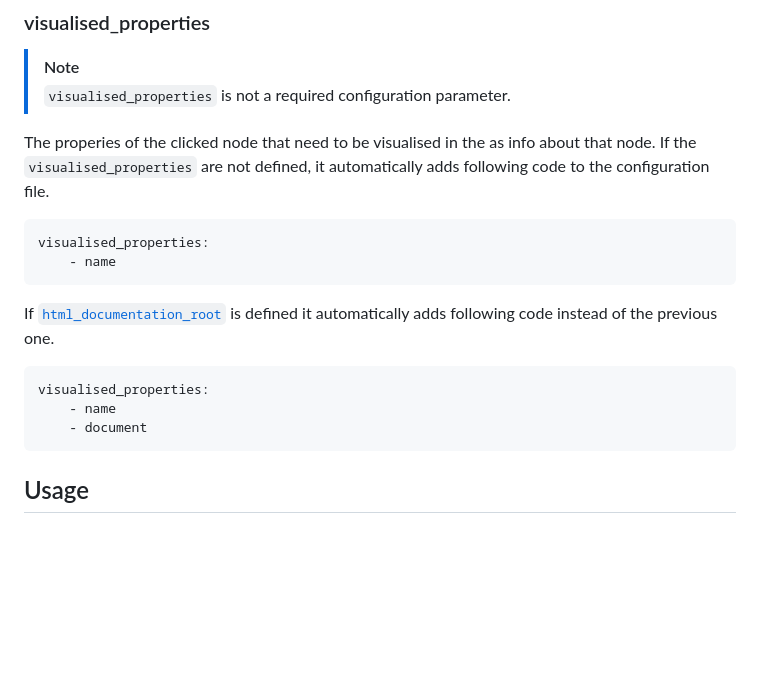
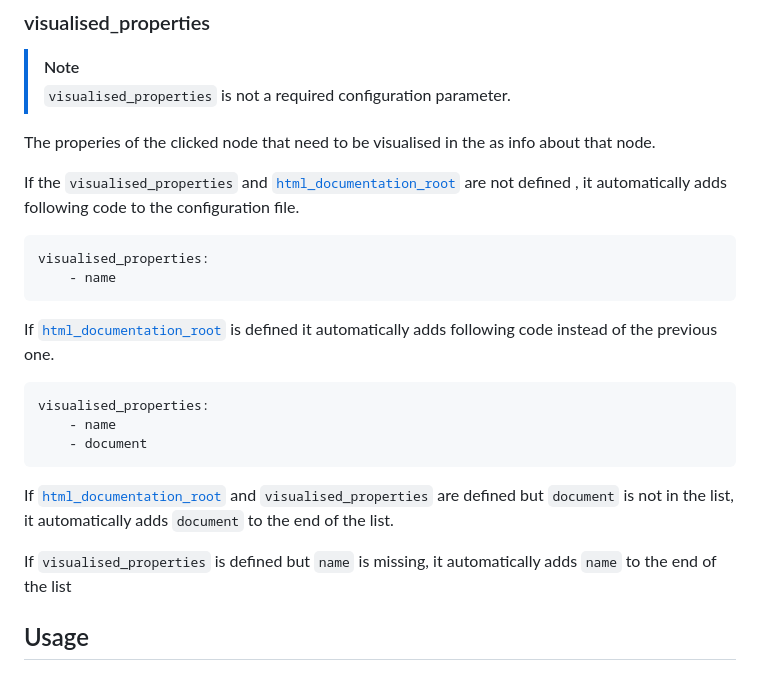
Before and after one commit to melexis/traceability-viewer, a Markdown page: README.md, the part around the change. Drawn GitHub-style; blank space fills up the shorter version.

Commit message:
Add more options to clarify visualised_properties

````diff
--- a/README.md
+++ b/README.md
@@ -147,7 +147,8 @@ A dictionary where the key is the backwards relationship and the value the forwa
 > `visualised_properties` is not a required configuration parameter.
 
 The properies of the clicked node that need to be visualised in the as info about that node.
-If the `visualised_properties` are not defined, it automatically adds following code to the configuration file.
+
+If the `visualised_properties` and [`html_documentation_root`](#html_documentation_root) are not defined , it automatically adds following code to the configuration file.
 
 ```
 visualised_properties:
@@ -162,4 +163,9 @@ visualised_properties:
     - document
 ```
 
+If [`html_documentation_root`](#html_documentation_root) and `visualised_properties` are defined but `document` is not in the list, it automatically adds `document` to the end of the list.
+
+If `visualised_properties` is defined but `name` is missing, it automatically adds `name` to the end of the list
+
+
 ## Usage
````
